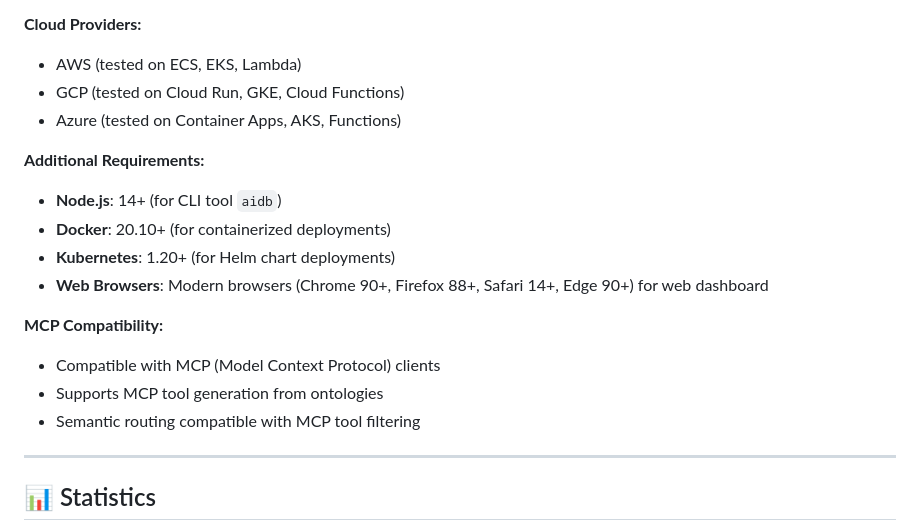
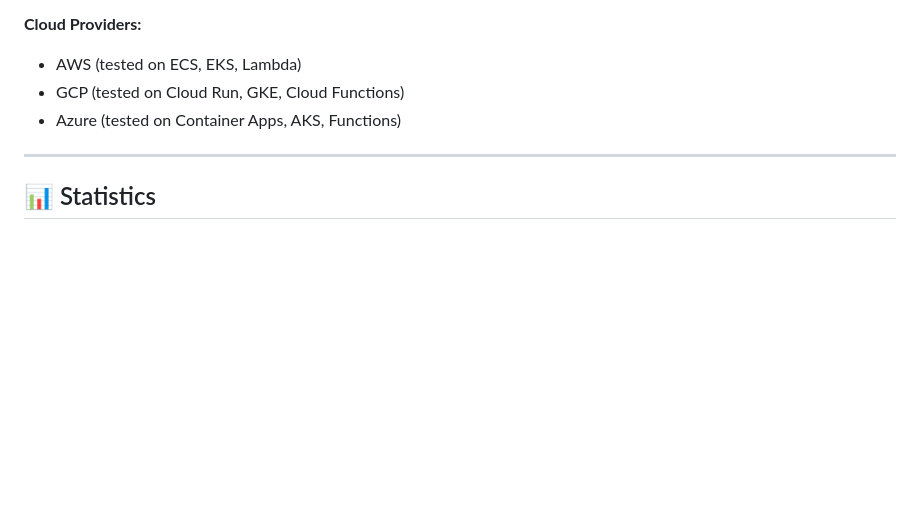
Before and after one commit to vpakspace/universal-agent-connector, a Markdown page: RELEASE_NOTES_v1.0.0.md, the part around the change. GitHub-like rendering; blank space fills up the shorter version.

Commit message:
docs: Update Compatibility section to match specification

```diff
--- a/RELEASE_NOTES_v1.0.0.md
+++ b/RELEASE_NOTES_v1.0.0.md
@@ -249,17 +249,6 @@ See [Installation Guide](docs/DEVELOPER_SETUP.md) for detailed setup instruction
 - GCP (tested on Cloud Run, GKE, Cloud Functions)
 - Azure (tested on Container Apps, AKS, Functions)
 
-**Additional Requirements:**
-- **Node.js**: 14+ (for CLI tool `aidb`)
-- **Docker**: 20.10+ (for containerized deployments)
-- **Kubernetes**: 1.20+ (for Helm chart deployments)
-- **Web Browsers**: Modern browsers (Chrome 90+, Firefox 88+, Safari 14+, Edge 90+) for web dashboard
-
-**MCP Compatibility:**
-- Compatible with MCP (Model Context Protocol) clients
-- Supports MCP tool generation from ontologies
-- Semantic routing compatible with MCP tool filtering
-
 ---
 
 ## 📊 Statistics
```
